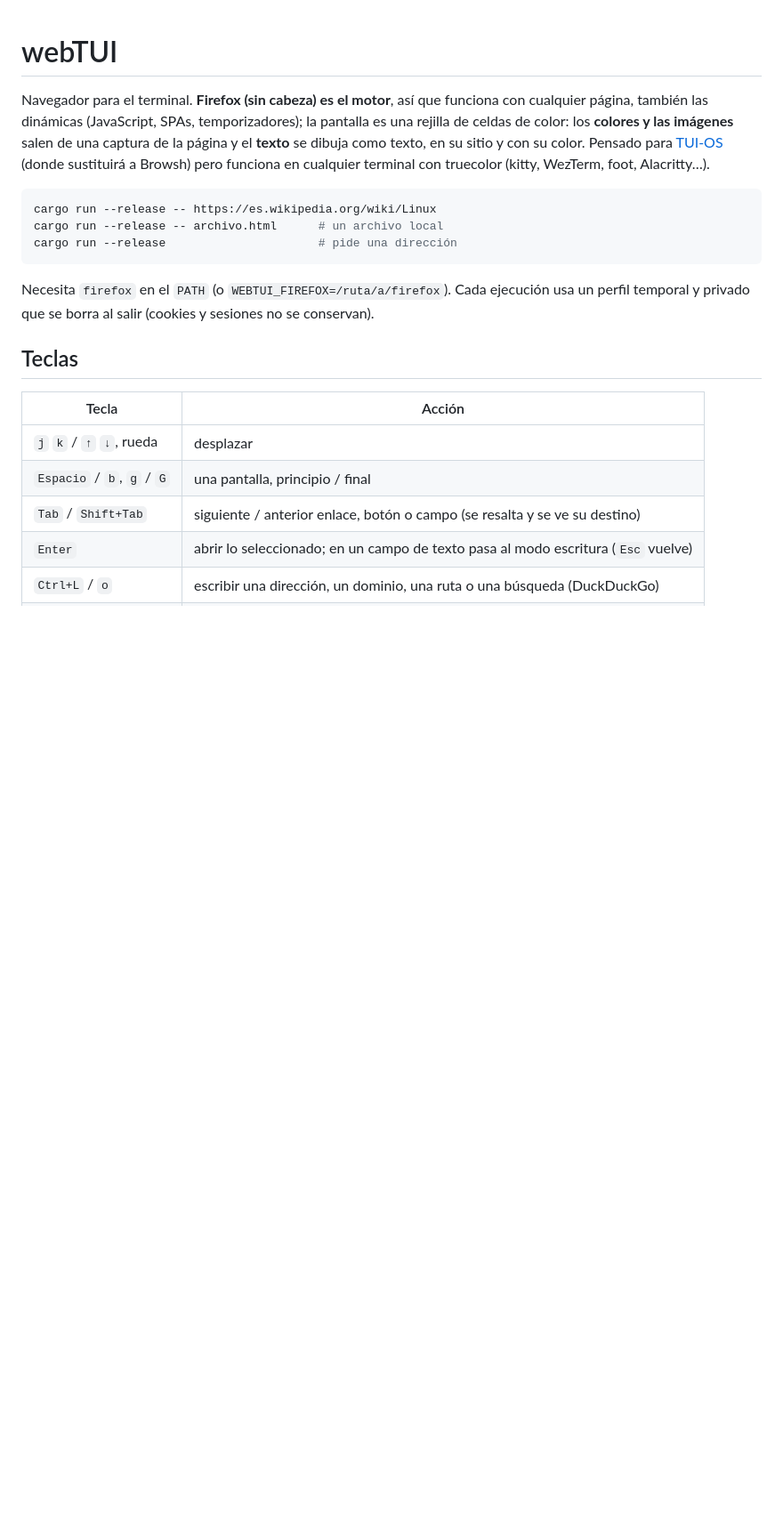
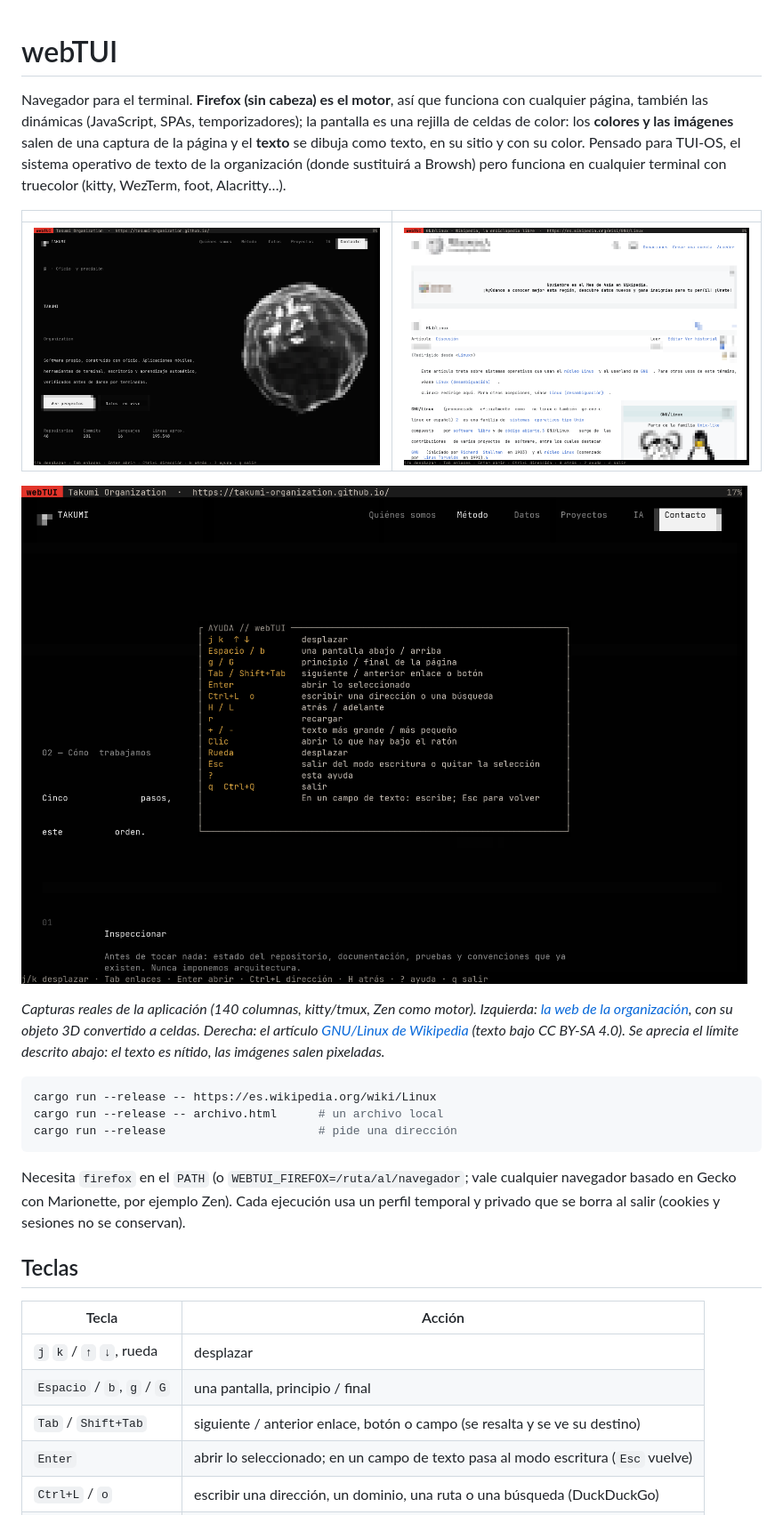
Before and after one commit to Takumi-Organization/webTUI, a Markdown page: README.md, the part around one of its changes. Shown at 89% size. Drawn GitHub-style; pictures changed too: docs/01-pagina-dinamica.png (added), docs/02-wikipedia.png (added), docs/03-ayuda.png (added); blank space fills up the shorter version.

Commit message:
docs: capturas reales y estado verificado; la prueba e2e respeta WEBTUI_FIREFOX

````diff
--- a/README.md
+++ b/README.md
@@ -4,8 +4,16 @@ Navegador para el terminal. **Firefox (sin cabeza) es el motor**, así que funci
 cualquier página, también las dinámicas (JavaScript, SPAs, temporizadores); la pantalla es una
 rejilla de celdas de color: los **colores y las imágenes** salen de una captura de la página y el
 **texto** se dibuja como texto, en su sitio y con su color. Pensado para
-[TUI-OS](../tui-os) (donde sustituirá a Browsh) pero funciona en cualquier terminal con truecolor
+TUI-OS, el sistema operativo de texto de la organización (donde sustituirá a Browsh) pero funciona en cualquier terminal con truecolor
 (kitty, WezTerm, foot, Alacritty…).
+
+| | |
+|---|---|
+| ![Una web dinámica con un objeto 3D](docs/01-pagina-dinamica.png) | ![Un artículo de Wikipedia](docs/02-wikipedia.png) |
+
+![Ayuda con todas las teclas](docs/03-ayuda.png)
+
+*Capturas reales de la aplicación (140 columnas, kitty/tmux, Zen como motor). Izquierda: [la web de la organización](https://takumi-organization.github.io/), con su objeto 3D convertido a celdas. Derecha: el artículo [GNU/Linux de Wikipedia](https://es.wikipedia.org/wiki/GNU/Linux) (texto bajo CC BY-SA 4.0). Se aprecia el límite descrito abajo: el texto es nítido, las imágenes salen pixeladas.*
 
 ```sh
 cargo run --release -- https://es.wikipedia.org/wiki/Linux
@@ -13,7 +21,7 @@ cargo run --release -- archivo.html      # un archivo local
 cargo run --release                      # pide una dirección
 ```
 
-Necesita `firefox` en el `PATH` (o `WEBTUI_FIREFOX=/ruta/a/firefox`). Cada ejecución usa un
+Necesita `firefox` en el `PATH` (o `WEBTUI_FIREFOX=/ruta/al/navegador`; vale cualquier navegador basado en Gecko con Marionette, por ejemplo Zen). Cada ejecución usa un
 perfil temporal y privado que se borra al salir (cookies y sesiones no se conservan).
 
 ## Teclas
````
Also changed, not shown: other parts of README.md (+11 -0 lines), 1 other file.
